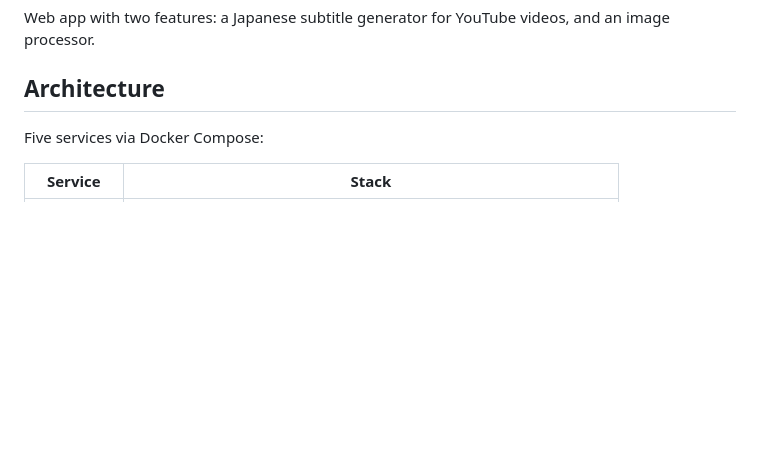
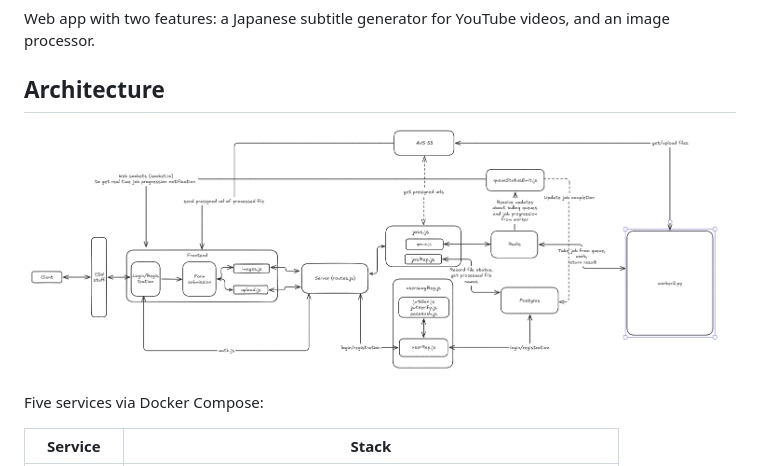
Before and after one commit to hearjest/Values-Simplifier, a Markdown page: README.md, the part around the change. Drawn GitHub-style; pictures changed too: image.png (added); blank space fills up the shorter version.

```diff
--- a/README.md
+++ b/README.md
@@ -5,6 +5,9 @@
 Web app with two features: a Japanese subtitle generator for YouTube videos, and an image processor.
 
 ## Architecture
+
+![excalidraw for semi-simplified architecture](image.png)
+
 
 Five services via Docker Compose:
 
```
